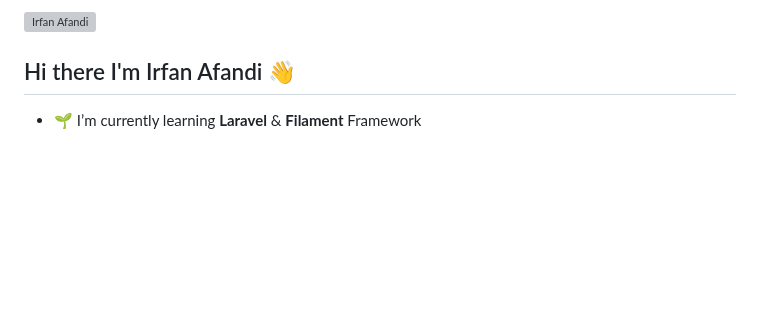
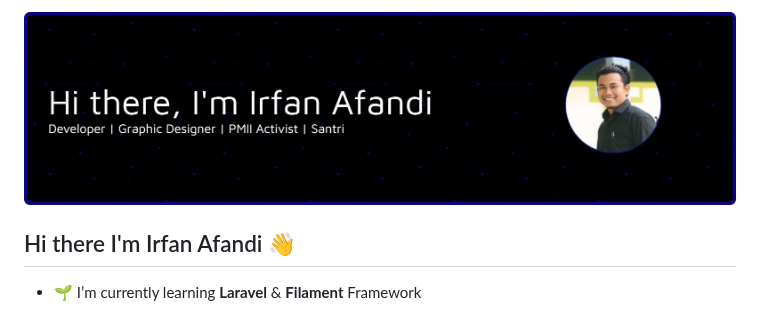
Before and after one commit to Mlana198/mlana198, a Markdown page: README.md, the part around the change. Drawn GitHub-style; pictures changed too: img/github-header-banner.png (added); blank space fills up the shorter version; grey boxes are pictures that could not be loaded.

Commit message:
update banner

```diff
--- a/README.md
+++ b/README.md
@@ -1,4 +1,4 @@
-![Irfan Afandi](img/Header-GitHub.png)
+![Irfan Afandi](img/github-header-banner.png)
 
 ## Hi there I'm Irfan Afandi 👋
 
```
Also changed, not shown: 1 other file.
